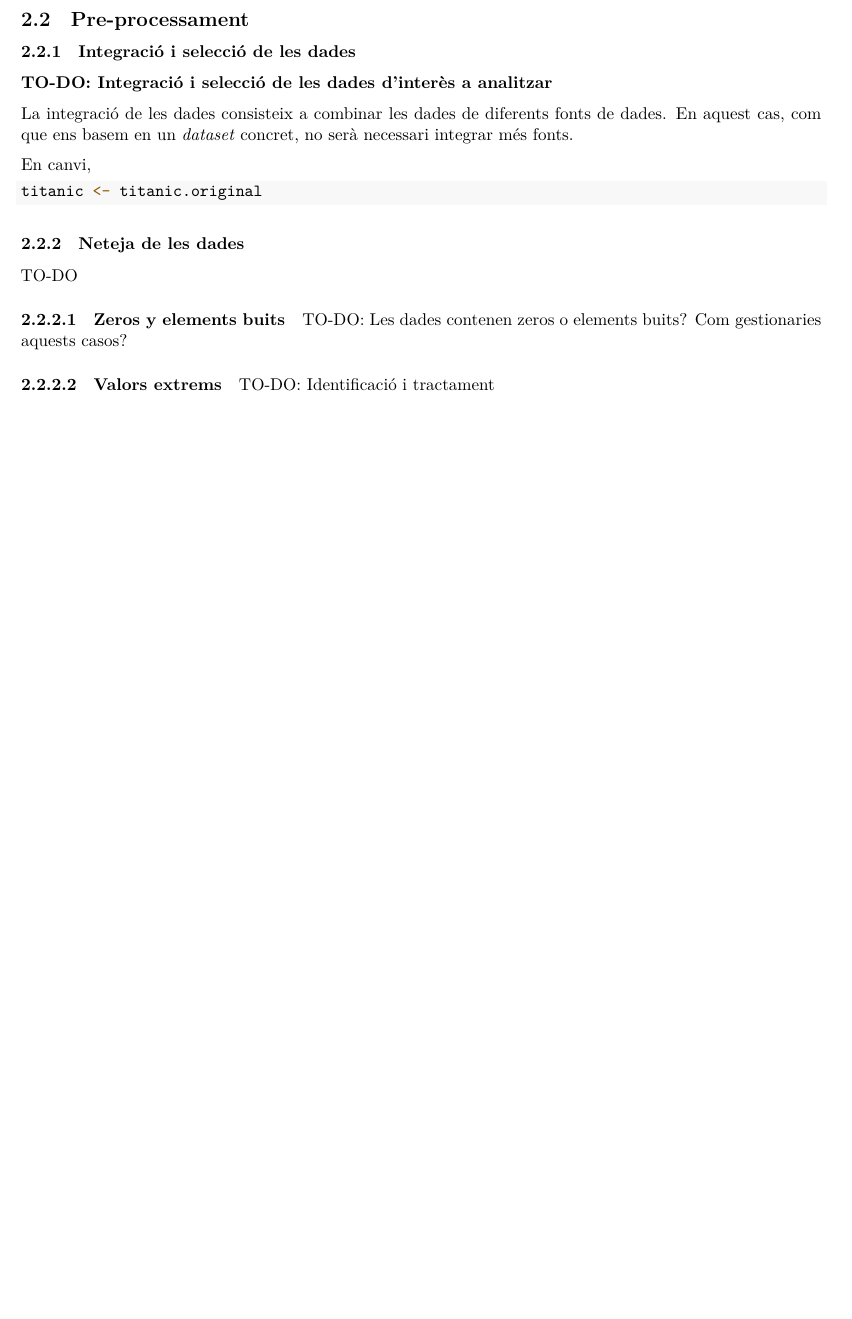
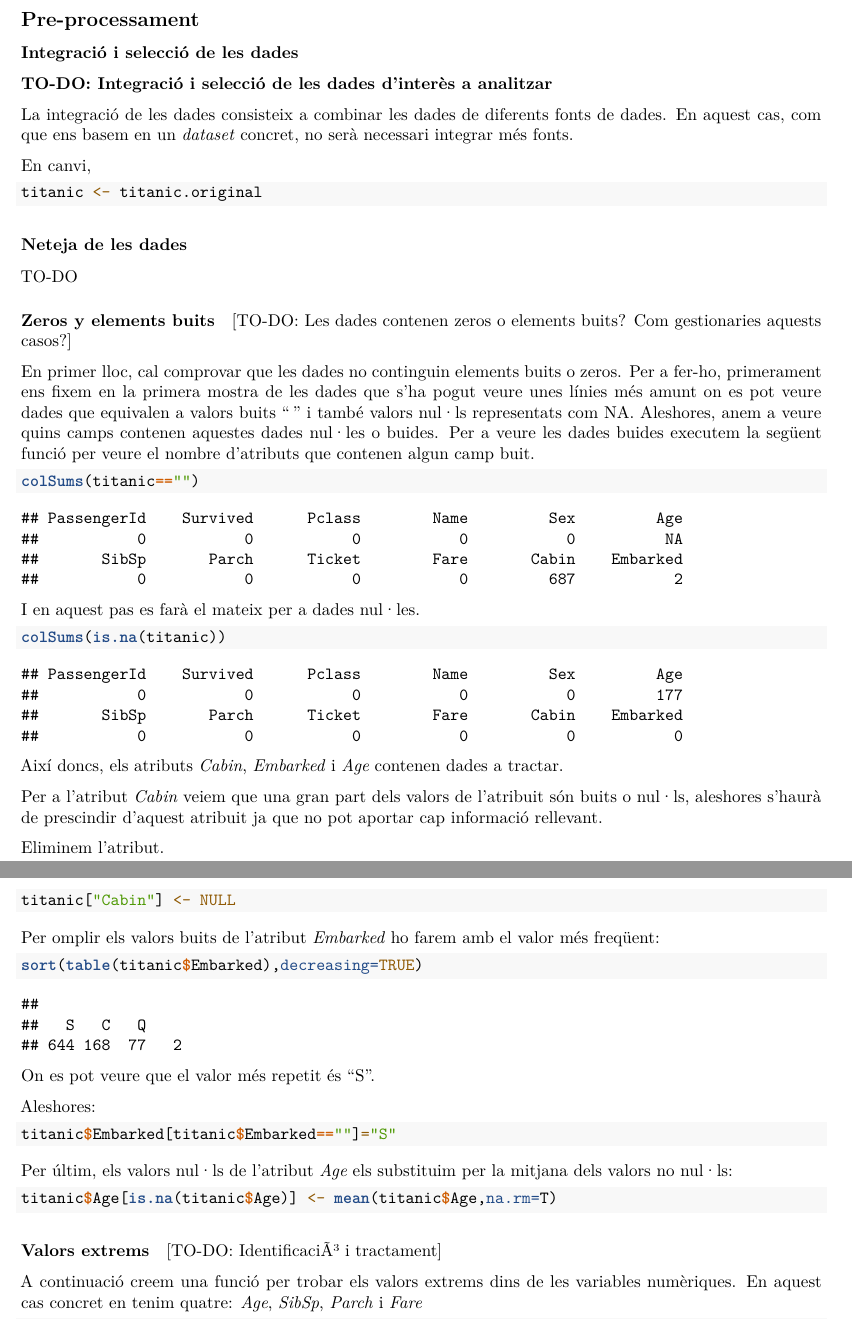
Before and after one commit to marcosfvilaboa/Titanic, an R Markdown document (docs/titanicK&M.Rmd): part of page 3 of 4 before the commit and two parts of pages 3 and 4 of 5 after it, the two joined at a grey line, cut so that both start at the same text, the shorter picture padded with empty space. Rendered offline with R 4.5, knitr and Pandoc, then LaTeX, with nearby package versions.

Commit message:
Pre-processament de dades

````diff
--- a/docs/titanicK&M.Rmd
+++ b/docs/titanicK&M.Rmd
@@ -1,4 +1,9 @@
 ---
+output:
+  pdf_document: default
+  html_document: default
+---
+--
 title: "Tipologia i cicle de dades. Pràctica 2"
 author: "Marcos F. Vilaboa & Joaquim Salomon"
 date: "22 de mayo de 2019"
@@ -106,14 +111,57 @@ La integració de les dades consisteix a combinar les dades de diferents fonts d
 En canvi,
 ```{r}
 titanic <- titanic.original
-
 ```
-
 ### Neteja de les dades
 TO-DO
 
 #### Zeros y elements buits
-TO-DO: Les dades contenen zeros o elements buits? Com gestionaries aquests casos?
+[TO-DO: Les dades contenen zeros o elements buits? Com gestionaries aquests casos?]
+
+En primer lloc, cal comprovar que les dades no continguin elements buits o zeros. Per a fer-ho, primerament ens fixem en la primera mostra de les dades que s'ha pogut veure unes línies més amunt on es pot veure dades que equivalen a valors buits "" i també valors nul·ls representats com NA.
+Aleshores, anem a veure quins camps contenen aquestes dades nul·les o buides.
+Per a veure les dades buides executem la següent funció per veure el nombre d'atributs que contenen algun camp buit.
+```{r}
+colSums(titanic=="")
+```
+
+I en aquest pas es farà el mateix per a dades nul·les.
+
+```{r}
+colSums(is.na(titanic))
+```
+
+Així doncs, els atributs _Cabin_, _Embarked_ i _Age_ contenen dades a tractar.
+
+Per a l'atribut _Cabin_ veiem que una gran part dels valors de l'atribuit són buits o nul·ls, aleshores s'haurà de prescindir d'aquest atribuit ja que no pot aportar cap informació rellevant.
+
+Eliminem l'atribut.
+
+```{r}
+titanic["Cabin"] <- NULL
+```
+
+Per omplir els valors buits de l'atribut _Embarked_ ho farem amb el valor més freqüent:
+
+```{r}
+sort(table(titanic$Embarked),decreasing=TRUE)
+```
+On es pot veure que el valor més repetit és "S".
+
+Aleshores:
+```{r}
+titanic$Embarked[titanic$Embarked==""]="S"
+```
+
+Per últim, els valors nul·ls de l'atribut _Age_ els substituim per la mitjana dels valors no nul·ls:
+
+```{r}
+titanic$Age[is.na(titanic$Age)] <- mean(titanic$Age,na.rm=T)
+```
+
 
 #### Valors extrems
-TO-DO: Identificació i tractament
+[TO-DO: IdentificaciÃ³ i tractament]
+
+A continuació creem una funció per trobar els valors extrems dins de les variables numèriques. En aquest cas concret en tenim quatre: _Age_, _SibSp_, _Parch_ i _Fare_
+```{r}
````
Also changed, not shown: docs/titanicK&M.Rmd (27 more changed lines).
